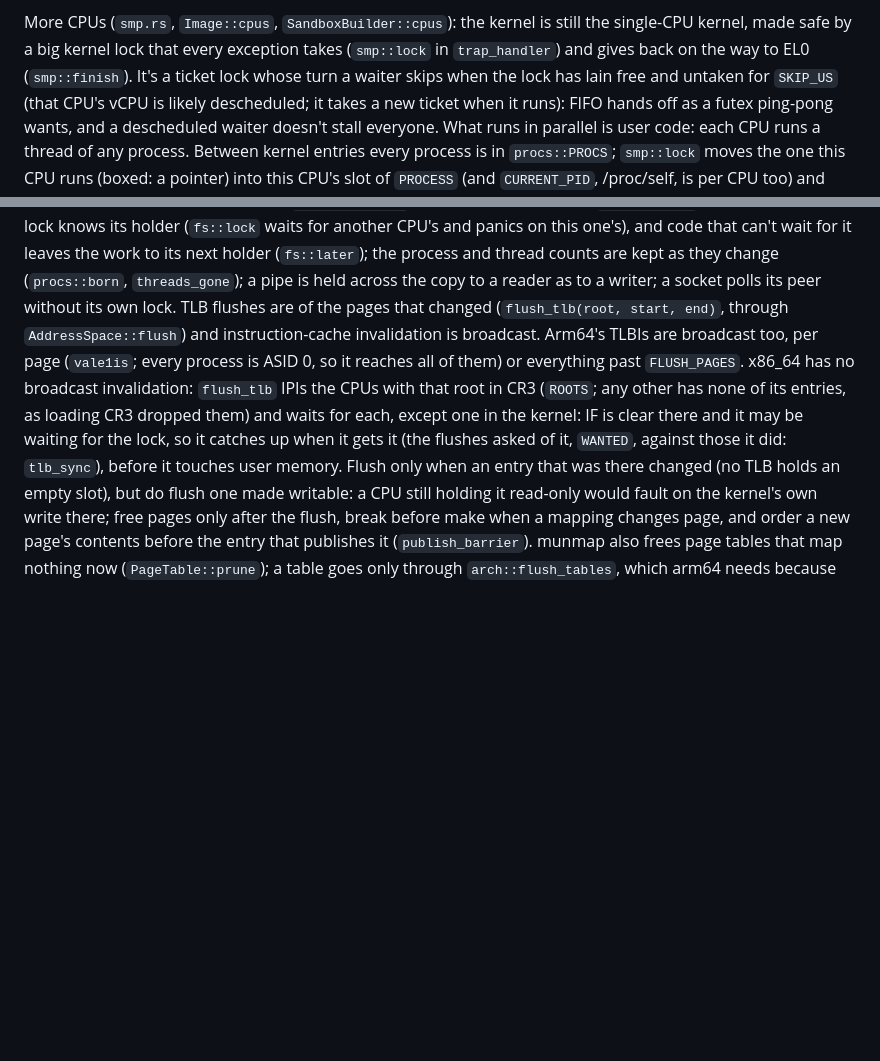
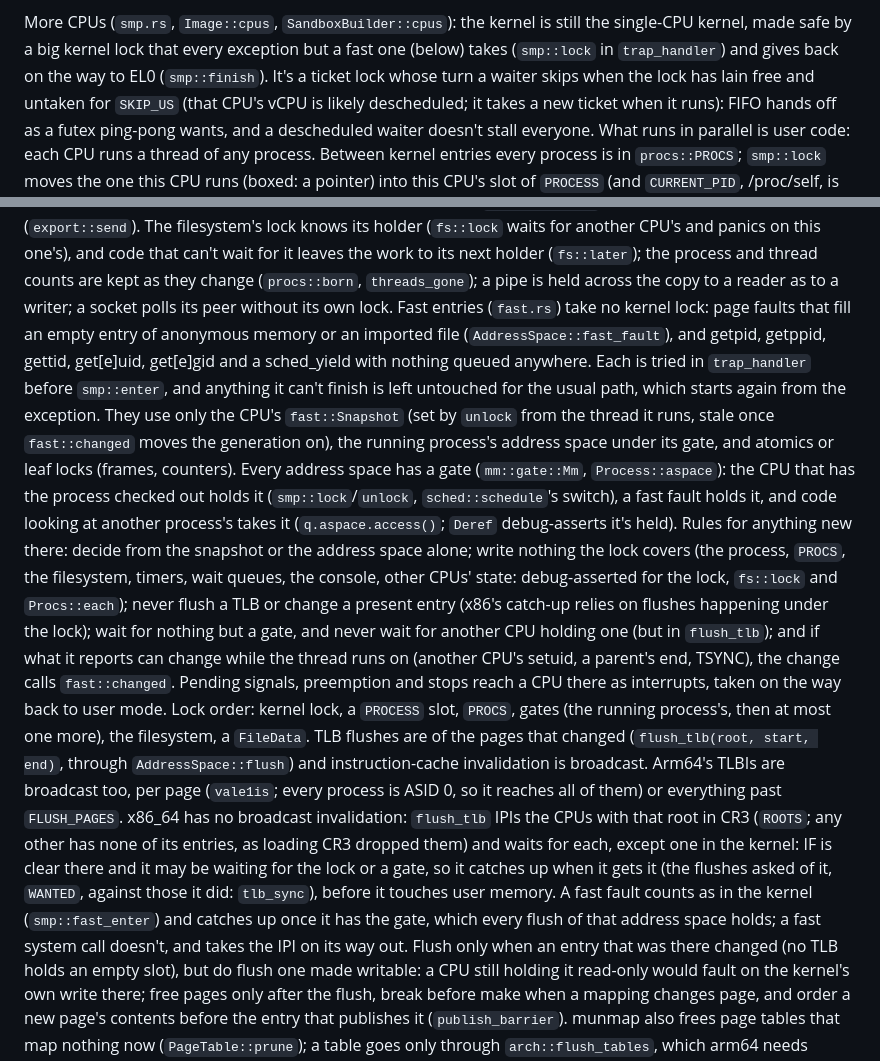
Before and after one commit to gmmeyer/grix, a Markdown page: AGENTS.md, 2 parts joined by grey strips. GitHub-like rendering; blank space fills up the shorter version.

Commit message:
AGENTS.md: fast entries and address-space gates

```diff
--- a/AGENTS.md
+++ b/AGENTS.md
@@ -380,8 +380,8 @@ kernel writes (`vdso::publish`); the kernel's clock uses the same
 
 More CPUs (`smp.rs`, `Image::cpus`, `SandboxBuilder::cpus`): the kernel
 is still the single-CPU kernel, made safe by a big kernel lock that every
-exception takes (`smp::lock` in `trap_handler`) and gives back on the way
-to EL0 (`smp::finish`). It's a ticket lock whose turn a waiter skips
+exception but a fast one (below) takes (`smp::lock` in `trap_handler`)
+and gives back on the way to EL0 (`smp::finish`). It's a ticket lock whose turn a waiter skips
 when the lock has lain free and untaken for `SKIP_US` (that CPU's vCPU
 is likely descheduled; it takes a new ticket when it runs): FIFO hands
 off as a futex ping-pong wants, and a descheduled waiter doesn't stall
@@ -417,6 +417,32 @@ work to its next holder (`fs::later`); the process and thread counts are
 kept as they change (`procs::born`, `threads_gone`); a pipe is held
 across the copy to a reader as to a writer; a socket polls its peer
 without its own lock.
+Fast entries (`fast.rs`) take no kernel lock: page faults that fill an
+empty entry of anonymous memory or an imported file
+(`AddressSpace::fast_fault`), and getpid, getppid, gettid, get[e]uid,
+get[e]gid and a sched_yield with nothing queued anywhere. Each is tried
+in `trap_handler` before `smp::enter`, and anything it can't finish is
+left untouched for the usual path, which starts again from the
+exception. They use only the CPU's `fast::Snapshot` (set by `unlock`
+from the thread it runs, stale once `fast::changed` moves the
+generation on), the running process's address space under its gate, and
+atomics or leaf locks (frames, counters). Every address space has a gate
+(`mm::gate::Mm`, `Process::aspace`): the CPU that has the process checked
+out holds it (`smp::lock`/`unlock`, `sched::schedule`'s switch), a fast
+fault holds it, and code looking at another process's takes it
+(`q.aspace.access()`; `Deref` debug-asserts it's held). Rules for
+anything new there: decide from the snapshot or the address space alone;
+write nothing the lock covers (the process, `PROCS`, the filesystem,
+timers, wait queues, the console, other CPUs' state: debug-asserted for
+the lock, `fs::lock` and `Procs::each`); never flush a TLB or change a
+present entry (x86's catch-up relies on flushes happening under the
+lock); wait for nothing but a gate, and never wait for another CPU
+holding one (but in `flush_tlb`); and if what it reports can change
+while the thread runs on (another CPU's setuid, a parent's end, TSYNC),
+the change calls `fast::changed`. Pending signals, preemption and stops
+reach a CPU there as interrupts, taken on the way back to user mode.
+Lock order: kernel lock, a `PROCESS` slot, `PROCS`, gates (the running
+process's, then at most one more), the filesystem, a `FileData`.
 TLB flushes are of the pages that changed (`flush_tlb(root, start,
 end)`, through `AddressSpace::flush`) and instruction-cache invalidation
 is broadcast. Arm64's TLBIs are broadcast too, per page (`vale1is`;
@@ -424,9 +450,12 @@ every process is ASID 0, so it reaches all of them) or everything past
 `FLUSH_PAGES`. x86_64 has no broadcast invalidation: `flush_tlb` IPIs
 the CPUs with that root in CR3 (`ROOTS`; any other has none of its
 entries, as loading CR3 dropped them) and waits for each, except one in
-the kernel: IF is clear there and it may be waiting for the lock, so it
-catches up when it gets it (the flushes asked of it, `WANTED`, against
-those it did: `tlb_sync`), before it touches user memory. Flush only when an entry
+the kernel: IF is clear there and it may be waiting for the lock or a
+gate, so it catches up when it gets it (the flushes asked of it,
+`WANTED`, against those it did: `tlb_sync`), before it touches user
+memory. A fast fault counts as in the kernel (`smp::fast_enter`) and
+catches up once it has the gate, which every flush of that address space
+holds; a fast system call doesn't, and takes the IPI on its way out. Flush only when an entry
 that was there changed (no TLB holds an empty slot), but do flush one
 made writable: a CPU still holding it read-only would fault on the
 kernel's own write there; free pages
```
